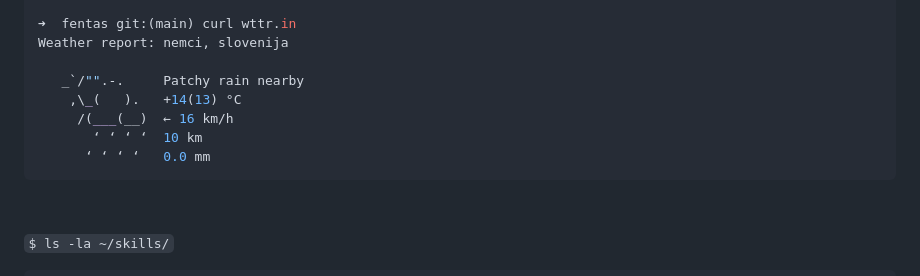
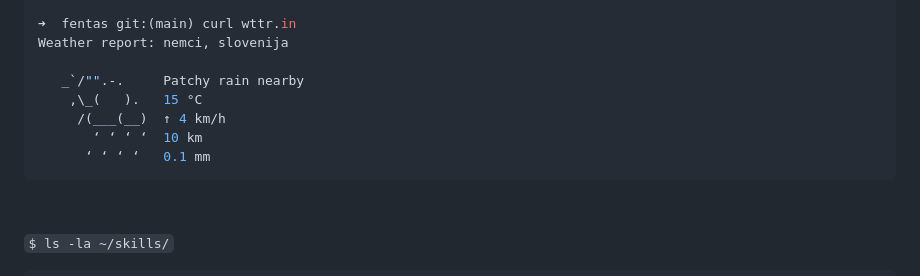
Before and after one commit to fentas/fentas, a Markdown page: README.md, the part around the change. Rendered like a GitHub page.

Commit message:
chore(readme): daily weather update

````diff
--- a/README.md
+++ b/README.md
@@ -15,10 +15,10 @@ bash(13849)─┬─wife(13936)
 Weather report: nemci, slovenija
 
    _`/"".-.     Patchy rain nearby
-    ,\_(   ).   +14(13) °C
-     /(___(__)  ← 16 km/h
+    ,\_(   ).   15 °C
+     /(___(__)  ↑ 4 km/h
        ‘ ‘ ‘ ‘  10 km
-      ‘ ‘ ‘ ‘   0.0 mm
+      ‘ ‘ ‘ ‘   0.1 mm
 ```
 
 &nbsp;
````
